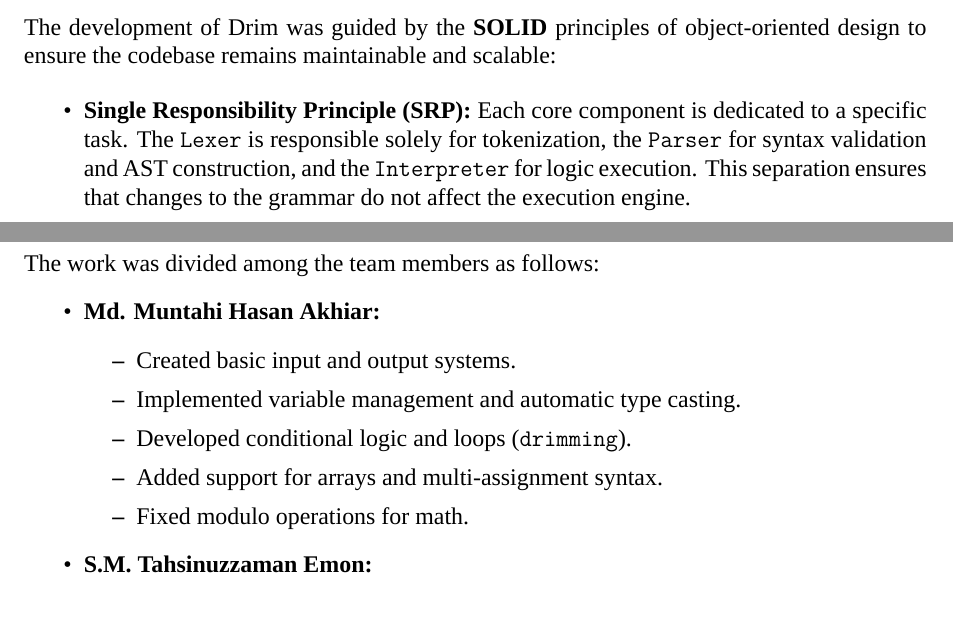
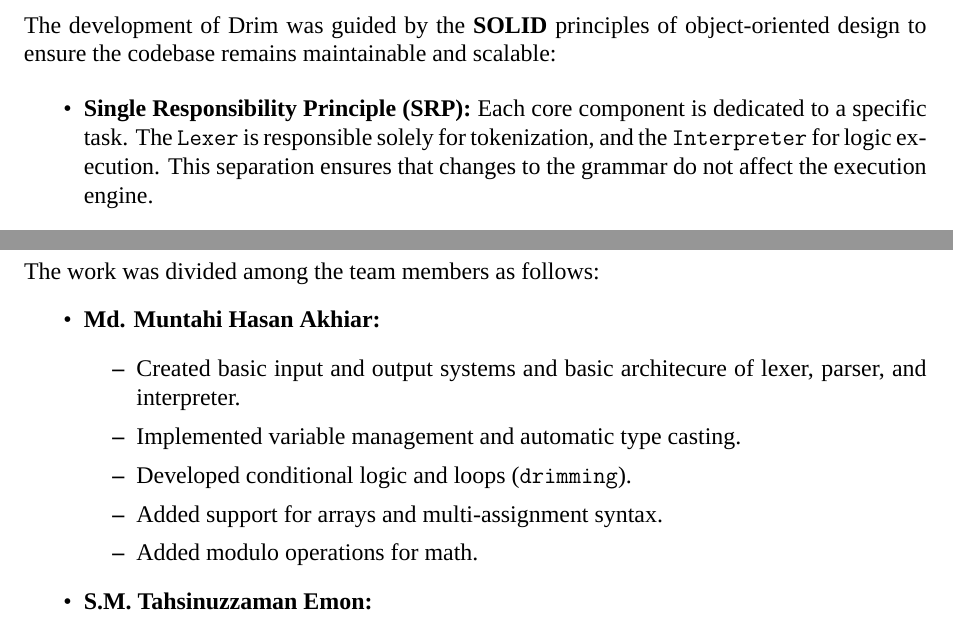
Before and after one commit to hasanakhiar/drim-lang, a LaTeX document (docs/final-report/final_report.tex): two parts of pages 7 and 9 of 9, joined at a grey line, cut so that both start at the same text. Compiled offline with XeLaTeX; a missing font is replaced by an installed copy or a similar font.

Commit message:
Fix: Wording and Statements on Details

```diff
--- a/docs/final-report/final_report.tex
+++ b/docs/final-report/final_report.tex
@@ -154,7 +154,7 @@ The following class diagram represents the structure and relationships between t
 The development of Drim was guided by the \textbf{SOLID} principles of object-oriented design to ensure the codebase remains maintainable and scalable:
 
 \begin{itemize}
-    \item \textbf{Single Responsibility Principle (SRP):} Each core component is dedicated to a specific task. The \texttt{Lexer} is responsible solely for tokenization, the \texttt{Parser} for syntax validation and AST construction, and the \texttt{Interpreter} for logic execution. This separation ensures that changes to the grammar do not affect the execution engine.
+    \item \textbf{Single Responsibility Principle (SRP):} Each core component is dedicated to a specific task. The \texttt{Lexer} is responsible solely for tokenization, and the \texttt{Interpreter} for logic execution. This separation ensures that changes to the grammar do not affect the execution engine.
     \item \textbf{Liskov Substitution Principle (LSP):} The Abstract Syntax Tree (AST) is built on a hierarchy where every specific expression (e.g., \texttt{BinaryExpr}, \texttt{LiteralExpr}) can be treated as a base \texttt{Expr} object. This allows the interpreter to process any node in the tree uniformly.
     \item \textbf{Dependency Inversion Principle (DIP):} High-level execution logic in the \texttt{Interpreter} depends on abstract \texttt{Expr} and \texttt{Stmt} classes rather than concrete implementations. This decoupling allows for the easy addition of new language features without modifying the core execution loop.
 \end{itemize}
@@ -193,11 +193,11 @@ The work was divided among the team members as follows:
 \begin{itemize}
     \item \textbf{Md. Muntahi Hasan Akhiar:}
     \begin{itemize}
-        \item Created basic input and output systems.
+        \item Created basic input and output systems and basic architecure of lexer, parser, and interpreter.
         \item Implemented variable management and automatic type casting.
         \item Developed conditional logic and loops (\texttt{drimming}).
         \item Added support for arrays and multi-assignment syntax.
-        \item Fixed modulo operations for math.
+        \item Added modulo operations for math.
     \end{itemize}
     \item \textbf{S.M. Tahsinuzzaman Emon:}
     \begin{itemize}
```
Also changed, not shown: docs/final-report/final_report.tex (2 more changed lines).
